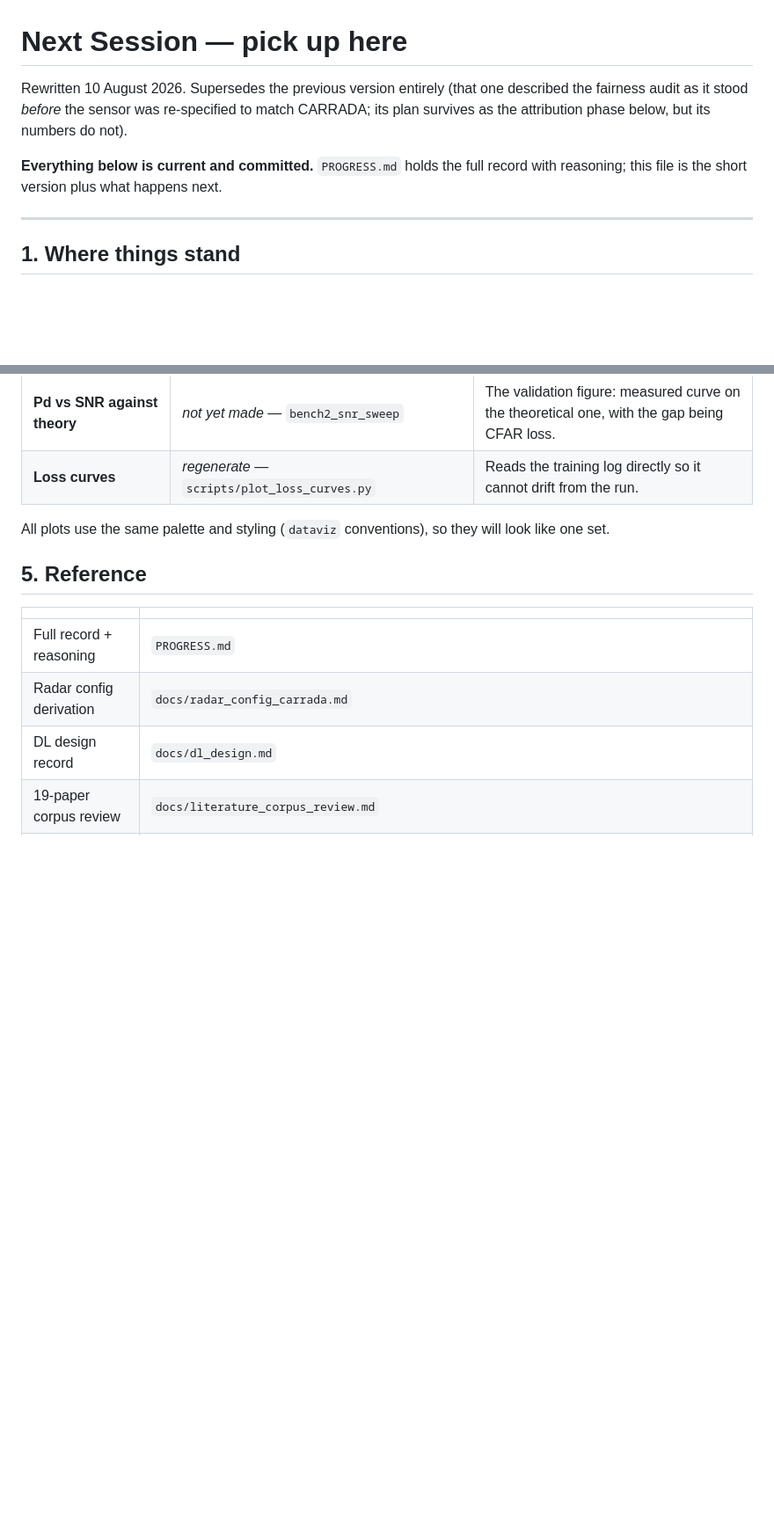
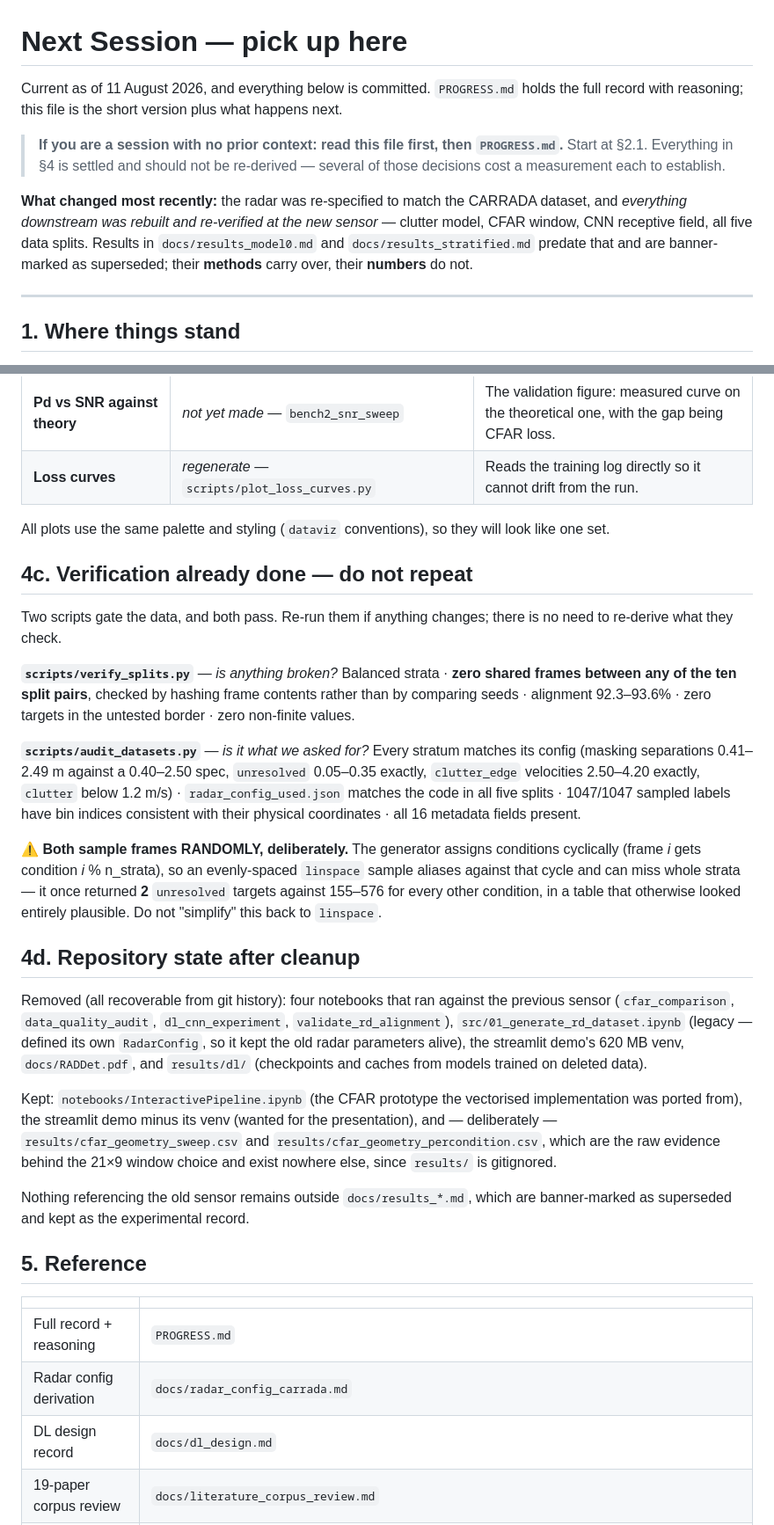
Before and after one commit to alijaafar232003/fmcw-radar-cfar-vs-dl, a Markdown page: NEXT_SESSION.md, 2 parts joined by grey strips. Shown at 88% size. Drawn GitHub-style; blank space fills up the shorter version.

```diff
--- a/NEXT_SESSION.md
+++ b/NEXT_SESSION.md
@@ -1,11 +1,17 @@
 # Next Session — pick up here
 
-Rewritten 10 August 2026. Supersedes the previous version entirely (that one described the
-fairness audit as it stood *before* the sensor was re-specified to match CARRADA; its plan survives
-as the attribution phase below, but its numbers do not).
+Current as of 11 August 2026, and everything below is committed. `PROGRESS.md` holds the full
+record with reasoning; this file is the short version plus what happens next.
 
-**Everything below is current and committed.** `PROGRESS.md` holds the full record with reasoning;
-this file is the short version plus what happens next.
+> **If you are a session with no prior context: read this file first, then `PROGRESS.md`.**
+> Start at §2.1. Everything in §4 is settled and should not be re-derived — several of those
+> decisions cost a measurement each to establish.
+
+**What changed most recently:** the radar was re-specified to match the CARRADA dataset, and
+*everything downstream was rebuilt and re-verified at the new sensor* — clutter model, CFAR window,
+CNN receptive field, all five data splits. Results in `docs/results_model0.md` and
+`docs/results_stratified.md` predate that and are banner-marked as superseded; their **methods**
+carry over, their **numbers** do not.
 
 ---
 
@@ -140,6 +176,44 @@ Flagged as worth using — regenerate at final quality when writing.
 
 All plots use the same palette and styling (`dataviz` conventions), so they will look like one set.
 
+## 4c. Verification already done — do not repeat
+
+Two scripts gate the data, and both pass. Re-run them if anything changes; there is no need to
+re-derive what they check.
+
+**`scripts/verify_splits.py`** — *is anything broken?*
+Balanced strata · **zero shared frames between any of the ten split pairs**, checked by hashing
+frame contents rather than by comparing seeds · alignment 92.3–93.6% · zero targets in the untested
+border · zero non-finite values.
+
+**`scripts/audit_datasets.py`** — *is it what we asked for?*
+Every stratum matches its config (masking separations 0.41–2.49 m against a 0.40–2.50 spec,
+`unresolved` 0.05–0.35 exactly, `clutter_edge` velocities 2.50–4.20 exactly, `clutter` below 1.2
+m/s) · `radar_config_used.json` matches the code in all five splits · 1047/1047 sampled labels have
+bin indices consistent with their physical coordinates · all 16 metadata fields present.
+
+⚠️ **Both sample frames RANDOMLY, deliberately.** The generator assigns conditions cyclically
+(frame *i* gets condition *i* % n_strata), so an evenly-spaced `linspace` sample aliases against that
+cycle and can miss whole strata — it once returned **2** `unresolved` targets against 155–576 for
+every other condition, in a table that otherwise looked entirely plausible. Do not "simplify" this
+back to `linspace`.
+
+## 4d. Repository state after cleanup
+
+Removed (all recoverable from git history): four notebooks that ran against the previous sensor
+(`cfar_comparison`, `data_quality_audit`, `dl_cnn_experiment`, `validate_rd_alignment`),
+`src/01_generate_rd_dataset.ipynb` (legacy — defined its own `RadarConfig`, so it kept the old
+radar parameters alive), the streamlit demo's 620 MB venv, `docs/RADDet.pdf`, and `results/dl/`
+(checkpoints and caches from models trained on deleted data).
+
+Kept: `notebooks/InteractivePipeline.ipynb` (the CFAR prototype the vectorised implementation was
+ported from), the streamlit demo minus its venv (wanted for the presentation), and — deliberately —
+`results/cfar_geometry_sweep.csv` and `results/cfar_geometry_percondition.csv`, which are the raw
+evidence behind the 21×9 window choice and exist nowhere else, since `results/` is gitignored.
+
+Nothing referencing the old sensor remains outside `docs/results_*.md`, which are banner-marked as
+superseded and kept as the experimental record.
+
 ## 5. Reference
 
 | | |
```
Also changed, not shown: other parts of NEXT_SESSION.md (+35 -5 lines).
